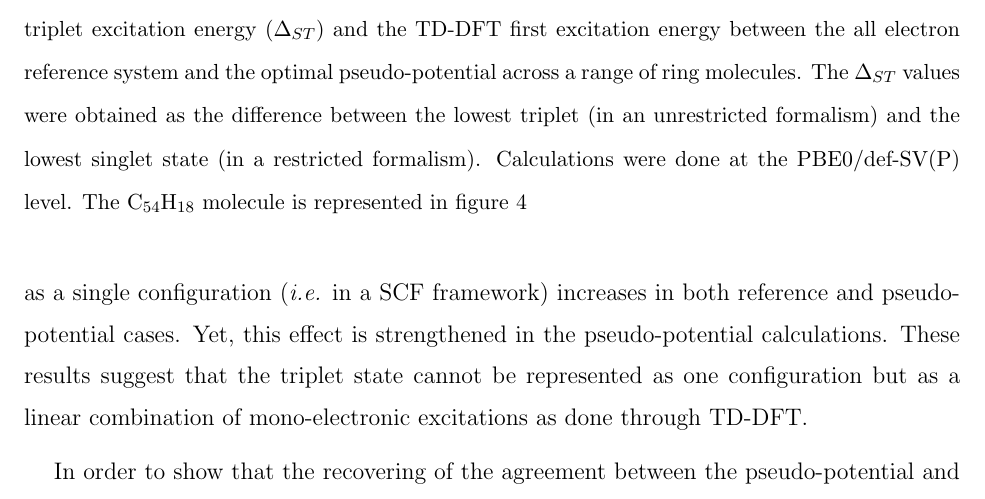
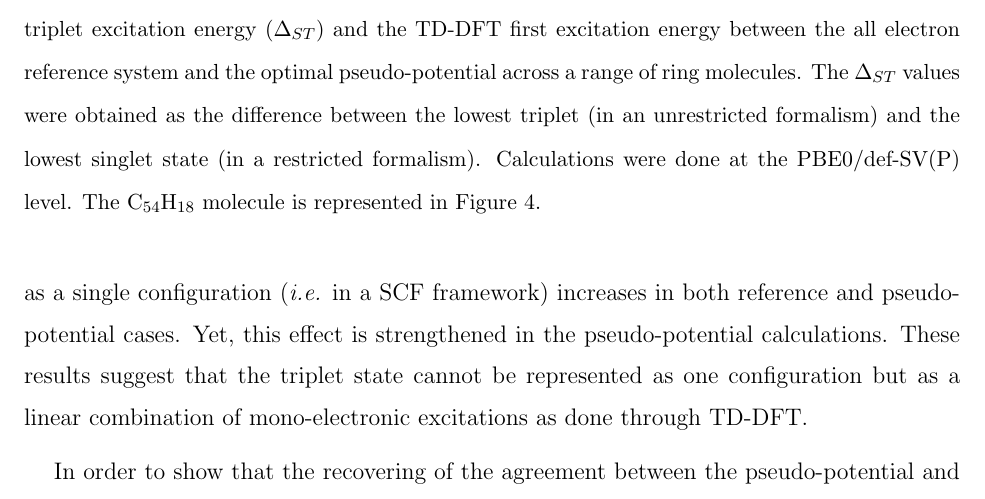
Before and after one commit to cvzj57/paper_06_17, a LaTeX paper (main.tex): part of page 13 of 23, cut so that both start at the same text. Compiled offline with pdfLaTeX.

Commit message:
small correction

```diff
--- a/main.tex
+++ b/main.tex
@@ -465,7 +465,7 @@ The $\Delta_{ST}$ values were obtained as the difference
 between the lowest triplet (in an unrestricted formalism) and the lowest singlet state
 (in a restricted formalism).
 Calculations were done at the PBE0/def-SV(P) level.
-The C\(_{54}\)H\(_{18}\) molecule is represented in figure \ref{fig:c54h18}}
+The C\(_{54}\)H\(_{18}\) molecule is represented in Figure \ref{fig:c54h18}.}
 \label{fig:rings_graphs}
 \end{figure}
 
```
